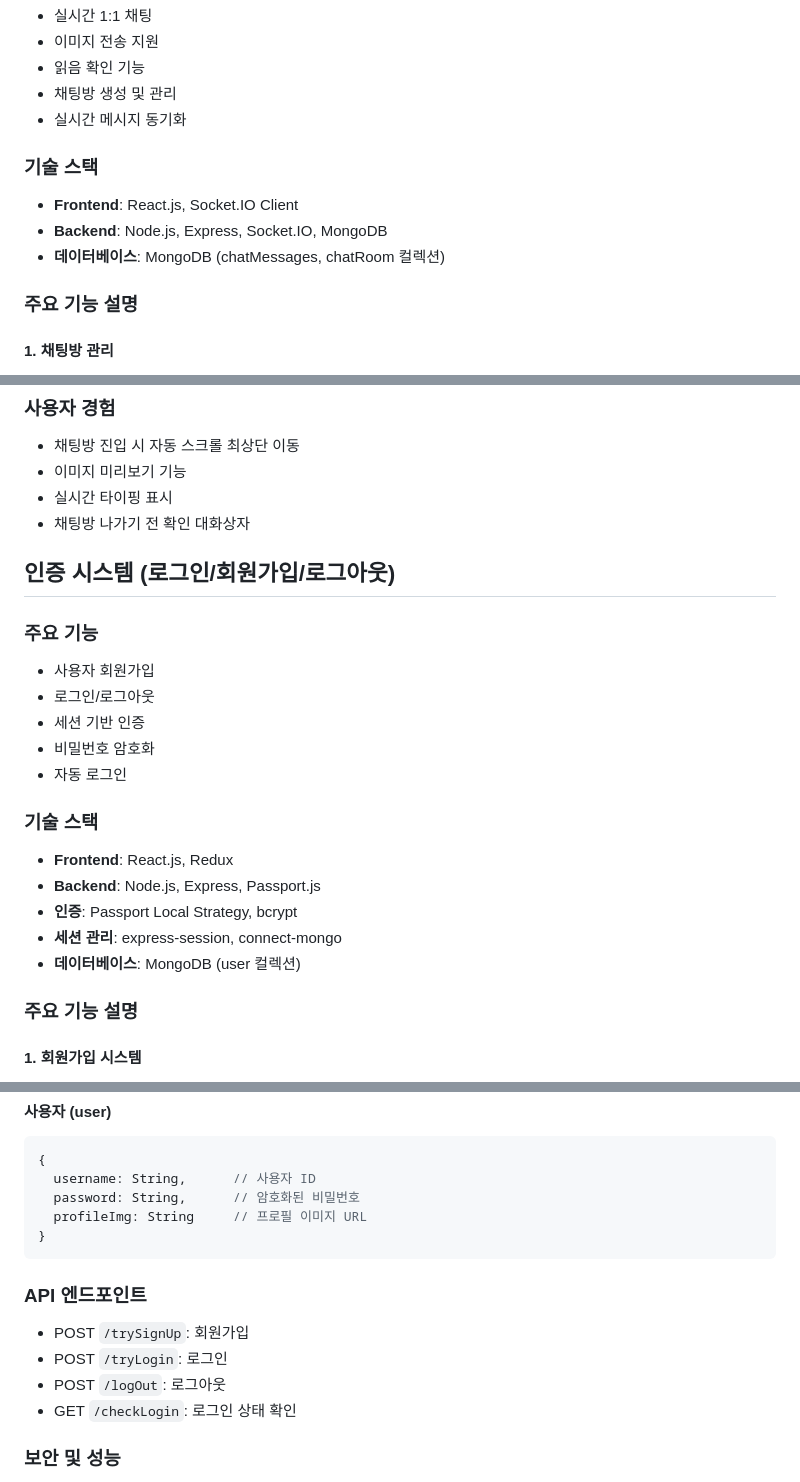
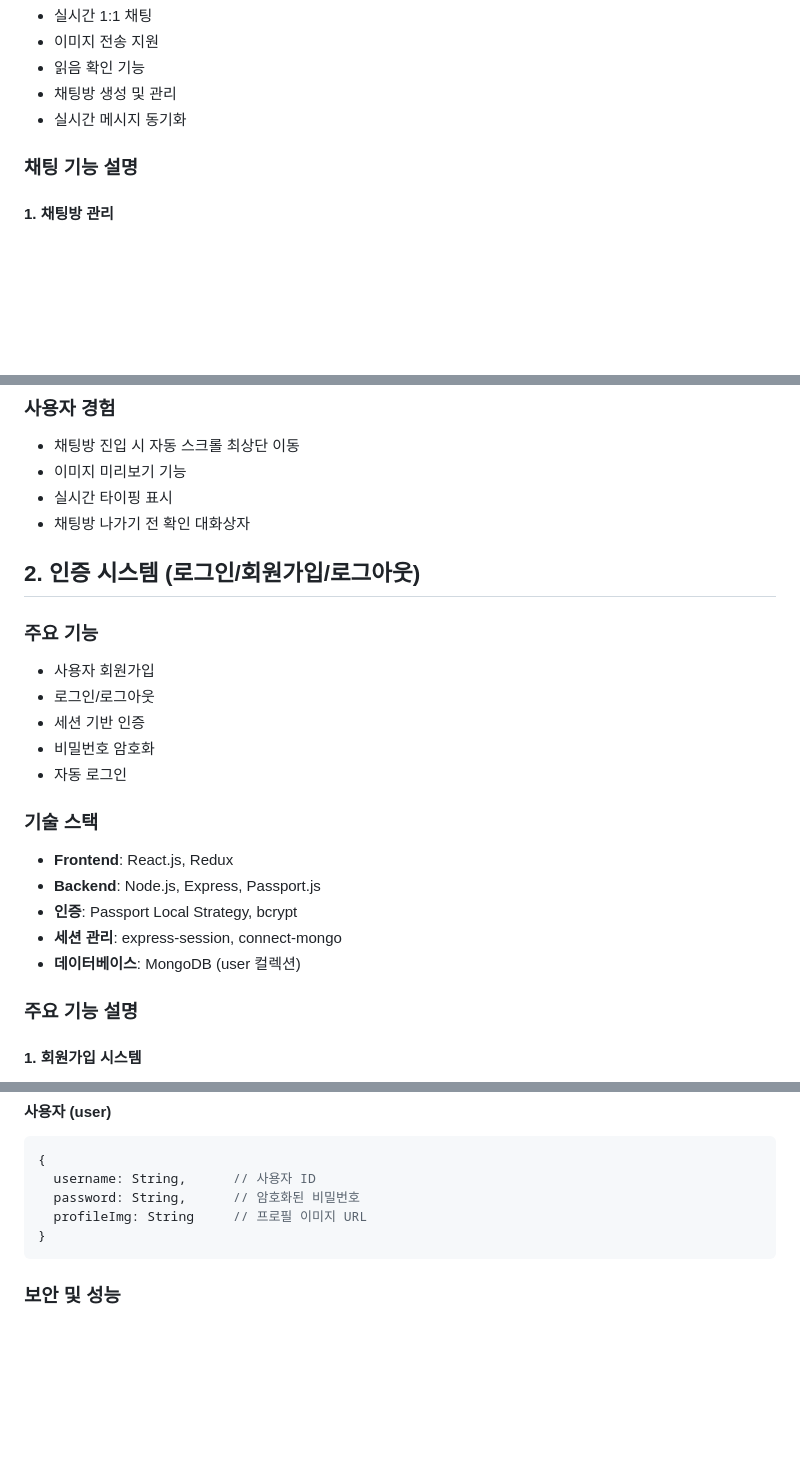
Before and after one commit to seob03/MINIQUE_ROKAF, a Markdown page: README.md, 3 parts joined by grey strips. Drawn GitHub-style; blank space fills up the shorter version.

````diff
--- a/README.md
+++ b/README.md
@@ -65,12 +59,7 @@ BackEnd
 - 채팅방 생성 및 관리
 - 실시간 메시지 동기화
 
-### 기술 스택
-- **Frontend**: React.js, Socket.IO Client
-- **Backend**: Node.js, Express, Socket.IO, MongoDB
-- **데이터베이스**: MongoDB (chatMessages, chatRoom 컬렉션)
-
-### 주요 기능 설명
+### 채팅 기능 설명
 
 #### 1. 채팅방 관리
 - 상품 상세 페이지에서 "채팅하기" 버튼을 통해 새로운 채팅방 생성
@@ -134,7 +123,9 @@ BackEnd
 - 실시간 타이핑 표시
 - 채팅방 나가기 전 확인 대화상자
 
-## 인증 시스템 (로그인/회원가입/로그아웃)
+
+
+## 2. 인증 시스템 (로그인/회원가입/로그아웃)
 
 ### 주요 기능
 - 사용자 회원가입
@@ -142,14 +133,13 @@ BackEnd
 - 세션 기반 인증
 - 비밀번호 암호화
 - 자동 로그인
-
+&nbsp;
 ### 기술 스택
 - **Frontend**: React.js, Redux
 - **Backend**: Node.js, Express, Passport.js
 - **인증**: Passport Local Strategy, bcrypt
 - **세션 관리**: express-session, connect-mongo
 - **데이터베이스**: MongoDB (user 컬렉션)
-
 ### 주요 기능 설명
 
 #### 1. 회원가입 시스템
@@ -192,12 +181,6 @@ BackEnd
 }
 ```
 
-### API 엔드포인트
-- POST `/trySignUp`: 회원가입
-- POST `/tryLogin`: 로그인
-- POST `/logOut`: 로그아웃
-- GET `/checkLogin`: 로그인 상태 확인
-
 ### 보안 및 성능
 - MongoDB 세션 스토어 사용
 - 비동기 비밀번호 해싱
````
Also changed, not shown: other parts of README.md (+27 -34 lines).
